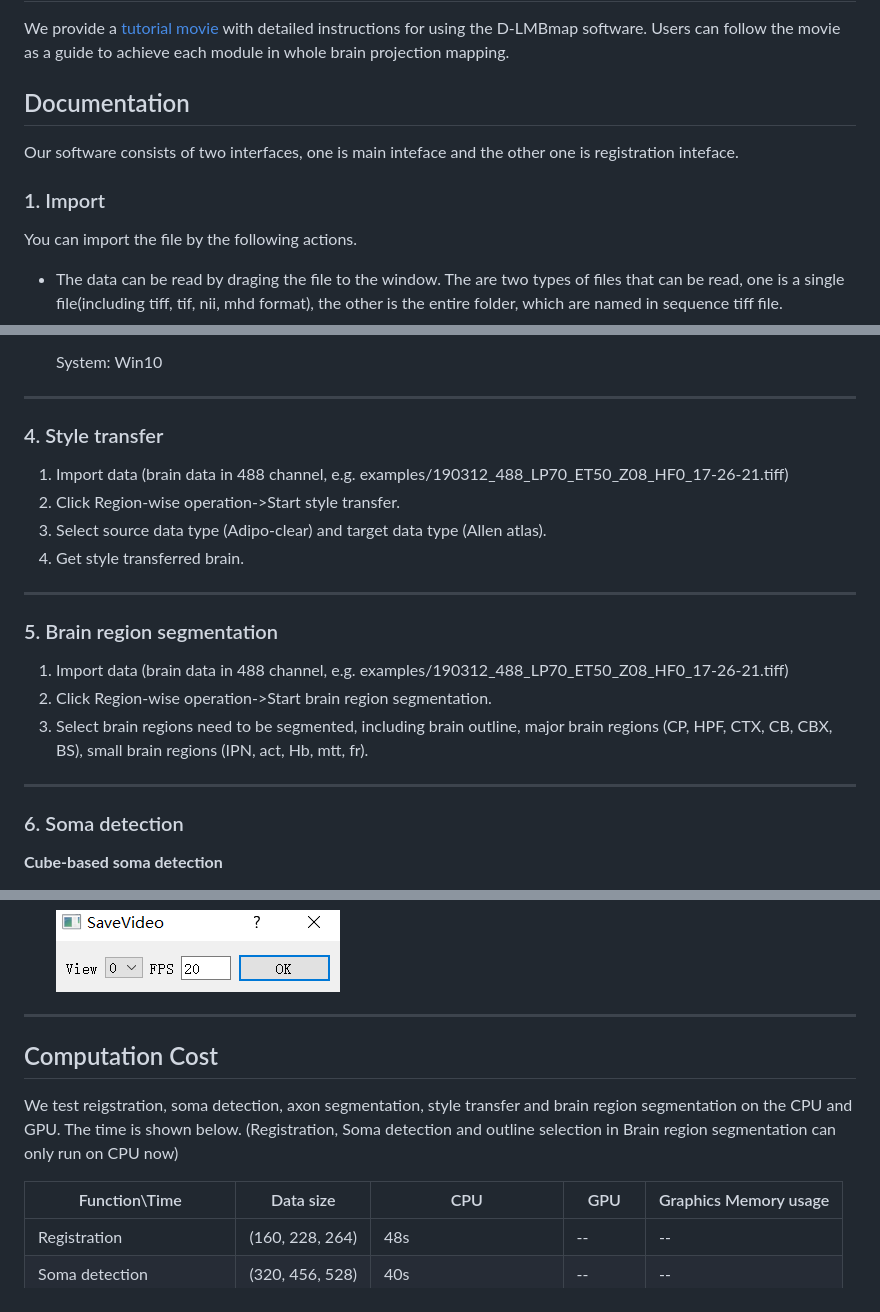
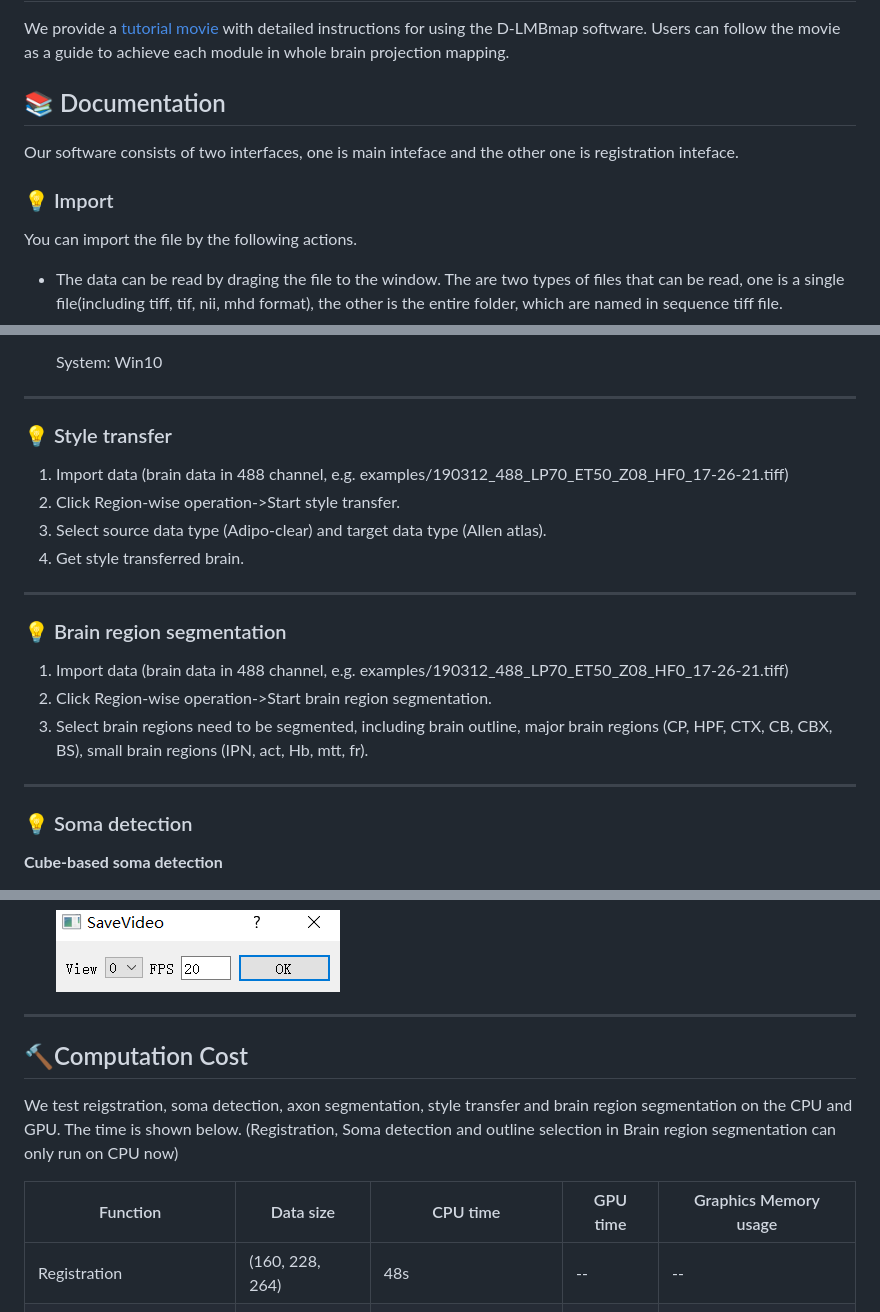
Before and after one commit to lmbneuron/D-LMBmap, a Markdown page: tutorial/README.md, 3 parts joined by grey strips. GitHub-like rendering.

```diff
--- a/tutorial/README.md
+++ b/tutorial/README.md
@@ -4,10 +4,11 @@
 
 We provide a [tutorial movie](https://github.com/lmbneuron/D-LMBmap/blob/main/tutorial/tutorial_video.mp4) with detailed instructions for using the D-LMBmap software. Users can follow the movie as a guide to achieve each module in whole brain projection mapping.
 
-## Documentation
+## 📚 Documentation
 Our software consists of two interfaces, one is main inteface and the other one is registration inteface.
 
-### 1. Import
+### 💡 Import
+
 You can import the file by the following actions.
 
 * The data can be read by draging the file to the window. The are two types of files that can be read, one is a single file(including tiff, tif, nii, mhd format), the other is the entire folder, which are named in sequence tiff file.
@@ -62,18 +65,21 @@ All the above operations can be undone with ctrl+z.
 
    System: Win10
 -------
-### 4. Style transfer
+### 💡 Style transfer
+
 1. Import data (brain data in 488 channel, e.g. examples/190312_488_LP70_ET50_Z08_HF0_17-26-21.tiff)
 2. Click Region-wise operation->Start style transfer.
 3. Select source data type (Adipo-clear) and target data type (Allen atlas).
 4. Get style transferred brain.
 -------
-### 5. Brain region segmentation
+### 💡 Brain region segmentation
+
 1. Import data (brain data in 488 channel, e.g. examples/190312_488_LP70_ET50_Z08_HF0_17-26-21.tiff)
 2. Click Region-wise operation->Start brain region segmentation.
 3. Select brain regions need to be segmented, including brain outline, major brain regions (CP, HPF, CTX, CB, CBX, BS), small brain regions (IPN, act, Hb, mtt, fr).
 -------
-### 6. Soma detection
+### 💡 Soma detection
+
 **Cube-based soma detection**
 
 1. Import data (brain data in 488 channel, e.g. examples/190312_488_LP70_ET50_Z08_HF0_17-26-21.tiff).
@@ -127,10 +134,11 @@ including SaveTransform, SaveImage and Save as Video.
 
   ![img.png](img/img5.png)
 -------
-## Computation Cost
+## 🔨Computation Cost
+
 We test reigstration, soma detection, axon segmentation, style transfer and brain region segmentation on the CPU and GPU. The time is shown below. (Registration, Soma detection and outline selection in Brain region segmentation can only run on CPU now)
 
-|Function\Time|Data size|  CPU   | GPU  | Graphics Memory usage |
+|Function|Data size|  CPU time  | GPU time | Graphics Memory usage |
 |---- |  ----  | ----  | ----  | ----  |
 |Registration |(160, 228, 264) | 48s | -- | -- |
 |Soma detection |(320, 456, 528) | 40s |--|--|
```
Also changed, not shown: other parts of tutorial/README.md (+7 -4 lines), README.md (+10 -7 lines).
